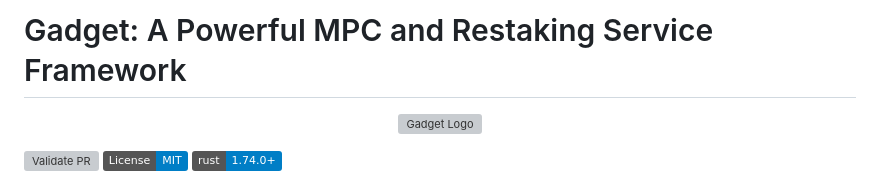
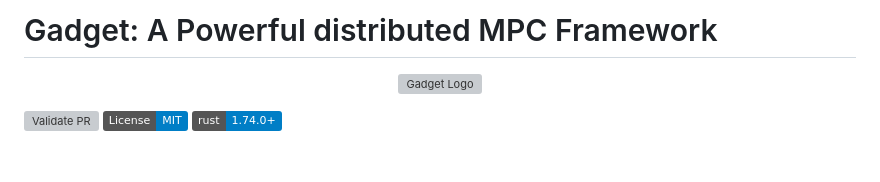
Before and after one commit to tangle-network/gadget, a Markdown page: README.md, the part around the change. Rendered like a GitHub page; badges without logos; blank space fills up the shorter version; grey boxes are pictures that could not be loaded.

Commit message:
Change title

```diff
--- a/README.md
+++ b/README.md
@@ -1,4 +1,4 @@
-# Gadget: A Powerful MPC and Restaking Service Framework
+# Gadget: A Powerful distributed MPC Framework
 
 <p align="center">
   <img src="https://github.com/webb-tools/dkg-substrate/raw/master/assets/webb_banner_light.png" alt="Gadget Logo">
```
